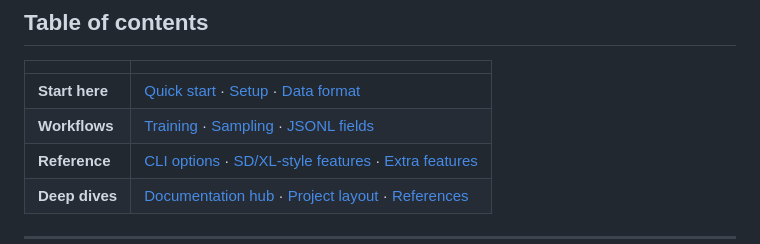
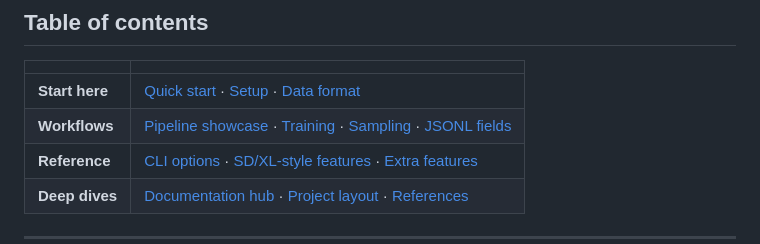
Before and after one commit to Llunarstack/sdx, a Markdown page: README.md, the part around the change. Rendered like a GitHub page.

Commit message:
docs: README tweaks

```diff
--- a/README.md
+++ b/README.md
@@ -24,7 +24,7 @@ No reference image required — quality comes from **the dataset and captions yo
 | | |
 |:---|:---|
 | **Start here** | [Quick start](#quick-start) · [Setup](#setup) · [Data format](#data-format) |
-| **Workflows** | [Training](#training) · [Sampling](#sampling) · [JSONL fields](#data-jsonl-fields) |
+| **Workflows** | [Pipeline showcase](#pipeline-showcase) · [Training](#training) · [Sampling](#sampling) · [JSONL fields](#data-jsonl-fields) |
 | **Reference** | [CLI options](#train-cli-quick-reference) · [SD/XL-style features](#sd--sdxl-style-features) · [Extra features](#extra-features) |
 | **Deep dives** | [Documentation hub](#documentation-hub) · [Project layout](#project-layout) · [References](#references) |
 
```
